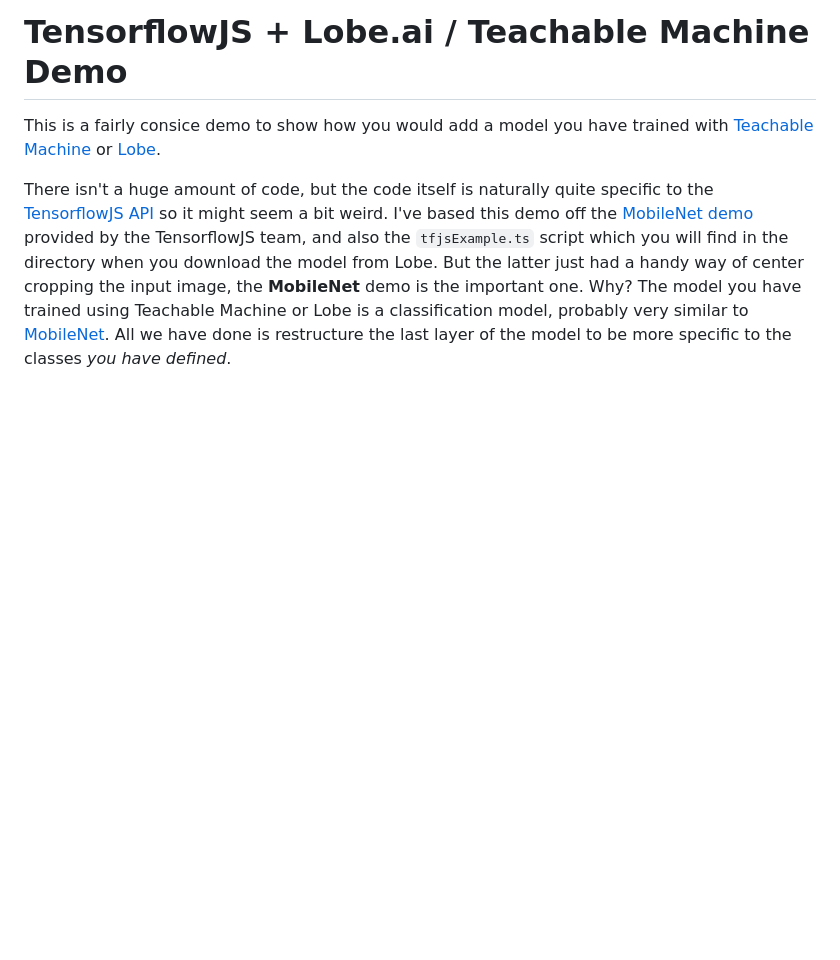
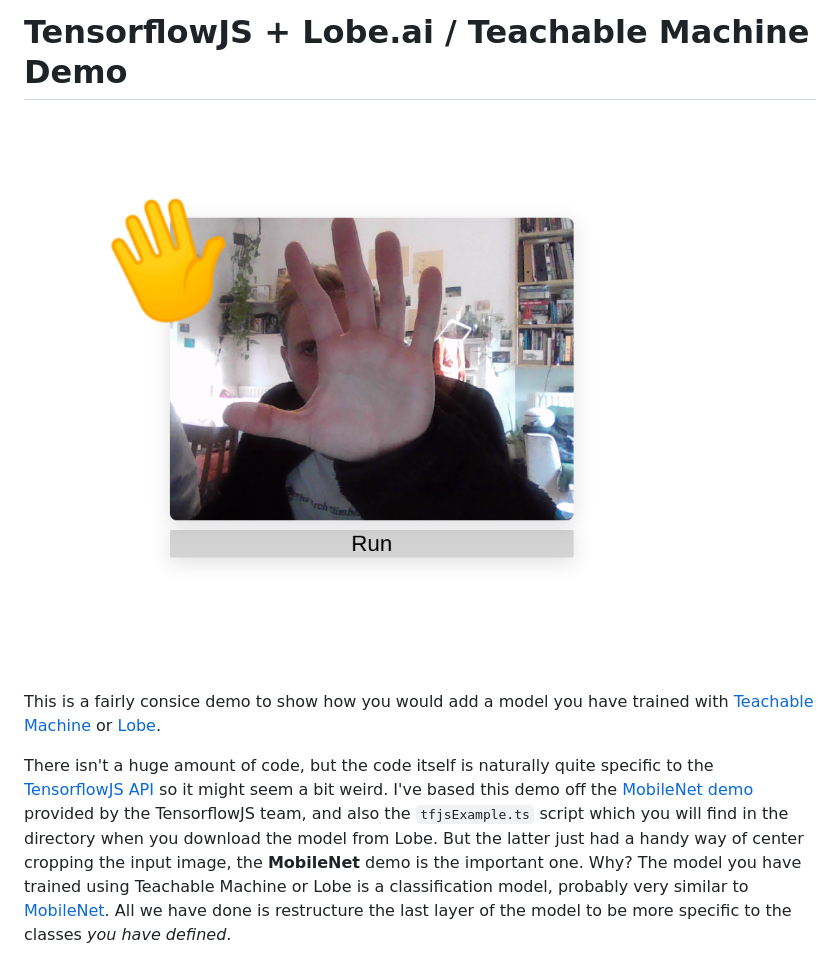
Before and after one commit to joshmurr/tensorflowjs-demo, a Markdown page: README.md, the part around the change. Drawn GitHub-style; pictures changed too: pic.png (added); blank space fills up the shorter version.

Commit message:
Img

```diff
--- a/README.md
+++ b/README.md
@@ -1,4 +1,6 @@
 # TensorflowJS + Lobe.ai / Teachable Machine Demo
+
+![Image of thing in use](./pic.png)
 
 This is a fairly consice demo to show how you would add a model you have trained with [Teachable Machine](https://teachablemachine.withgoogle.com/) or [Lobe](https://lobe.ai/).
 
```
